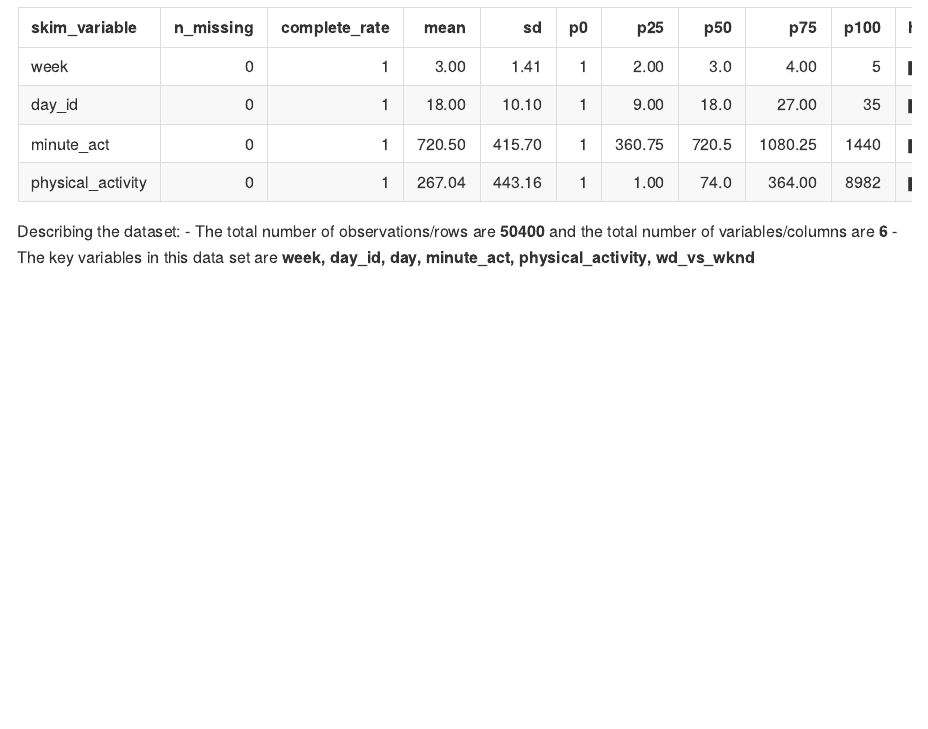
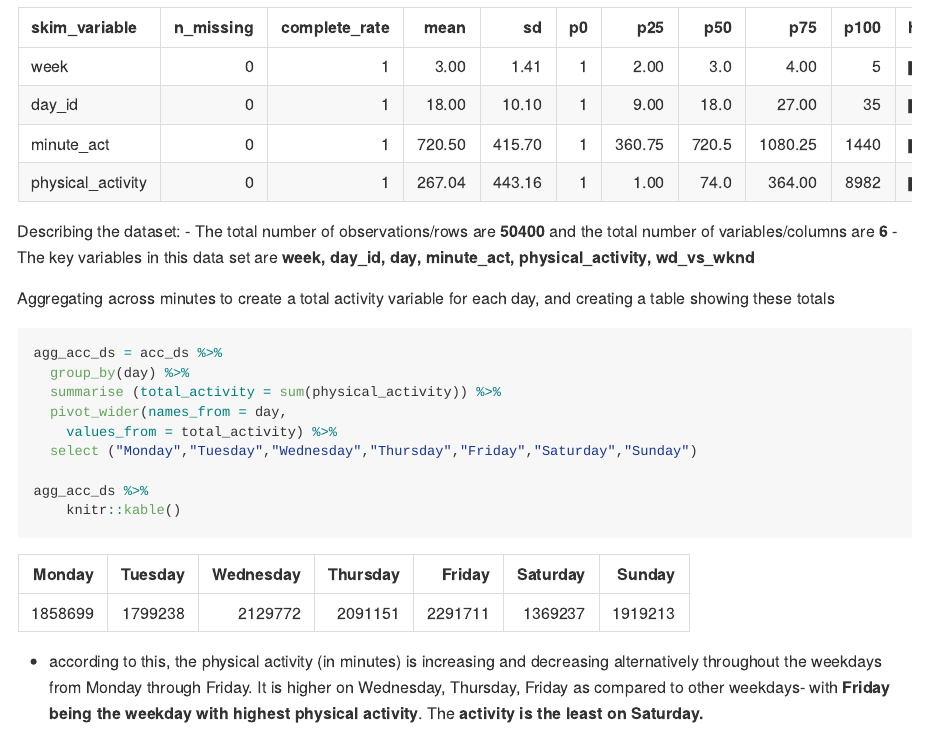
Before and after one commit to shivuDM/p8105_HW3_sm4956, an R Markdown document (p8105_HW3_sm4956.rmd): the page in a window 1100 px wide, from 4660 px down. The pictures show the output file p8105_HW3_sm4956.md that the author committed with the source, drawn offline in the style of GitHub; long lines of code are wrapped.

Commit message:
Problem 2 Part 2: aggregated across minutes to create total activity variable for each day. Table created for the same Observation noted

````diff
--- a/p8105_HW3_sm4956.rmd
+++ b/p8105_HW3_sm4956.rmd
@@ -123,3 +123,18 @@ values_to = "physical_activity") %>%
 Describing the dataset:
 - The total number of observations/rows are **`r nrow(acc_ds)`** and the total number of variables/columns are **`r ncol(acc_ds)`**
 - The key variables in this data set are **`r colnames(acc_ds)`**
+
+Aggregating across minutes to create a total activity variable for each day, and creating a table showing these totals
+```{r summarizing by day and making table}
+agg_acc_ds = acc_ds %>%
+  group_by(day) %>%
+  summarise (total_activity = sum(physical_activity)) %>%
+  pivot_wider(names_from = day,
+    values_from = total_activity) %>%
+  select ("Monday","Tuesday","Wednesday","Thursday","Friday","Saturday","Sunday")
+
+agg_acc_ds %>%
+    knitr::kable()
+```
+
+* according to this, the physical activity (in minutes) is increasing and decreasing alternatively throughout the weekdays from Monday through Friday. It is higher on Wednesday, Thursday, Friday as compared to other weekdays- with **Friday being the weekday with highest physical activity**. The **activity is the least on Saturday.**
````
Also changed, not shown: p8105_HW3_sm4956.md.
